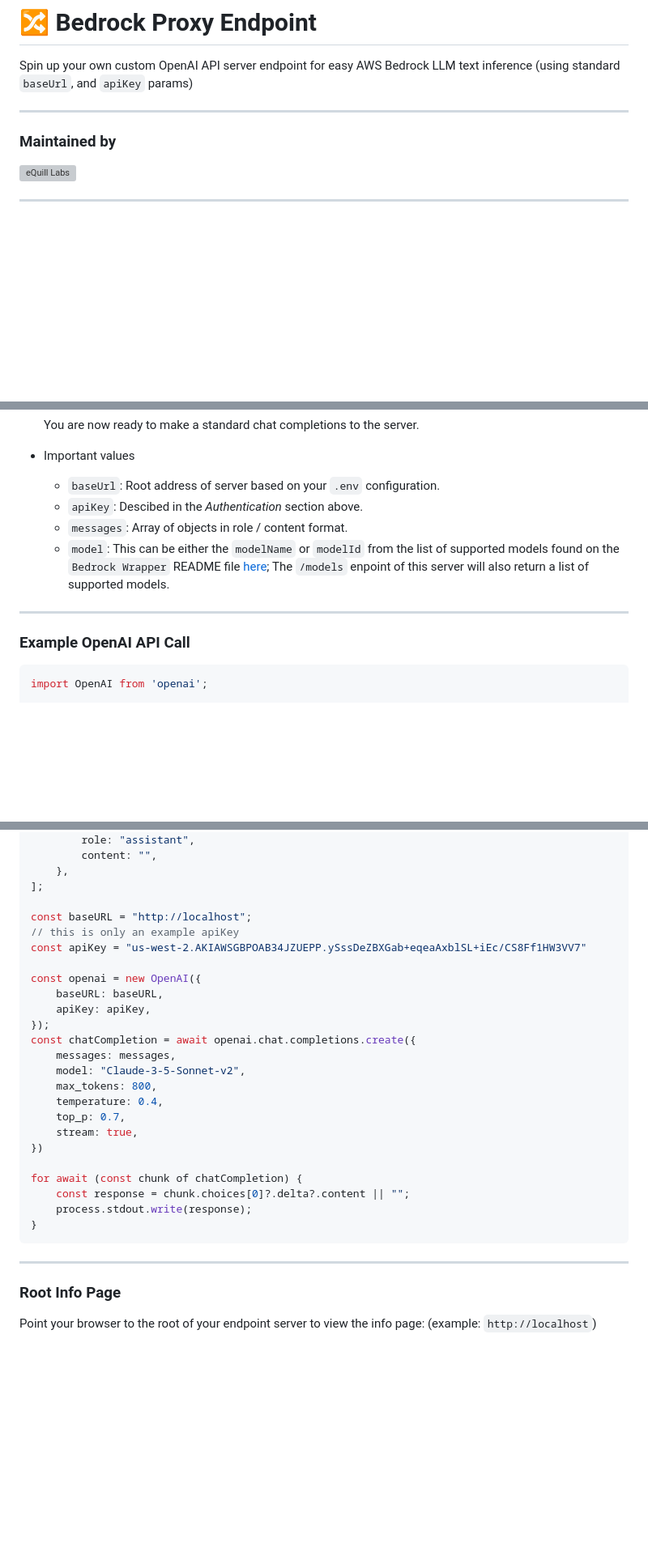
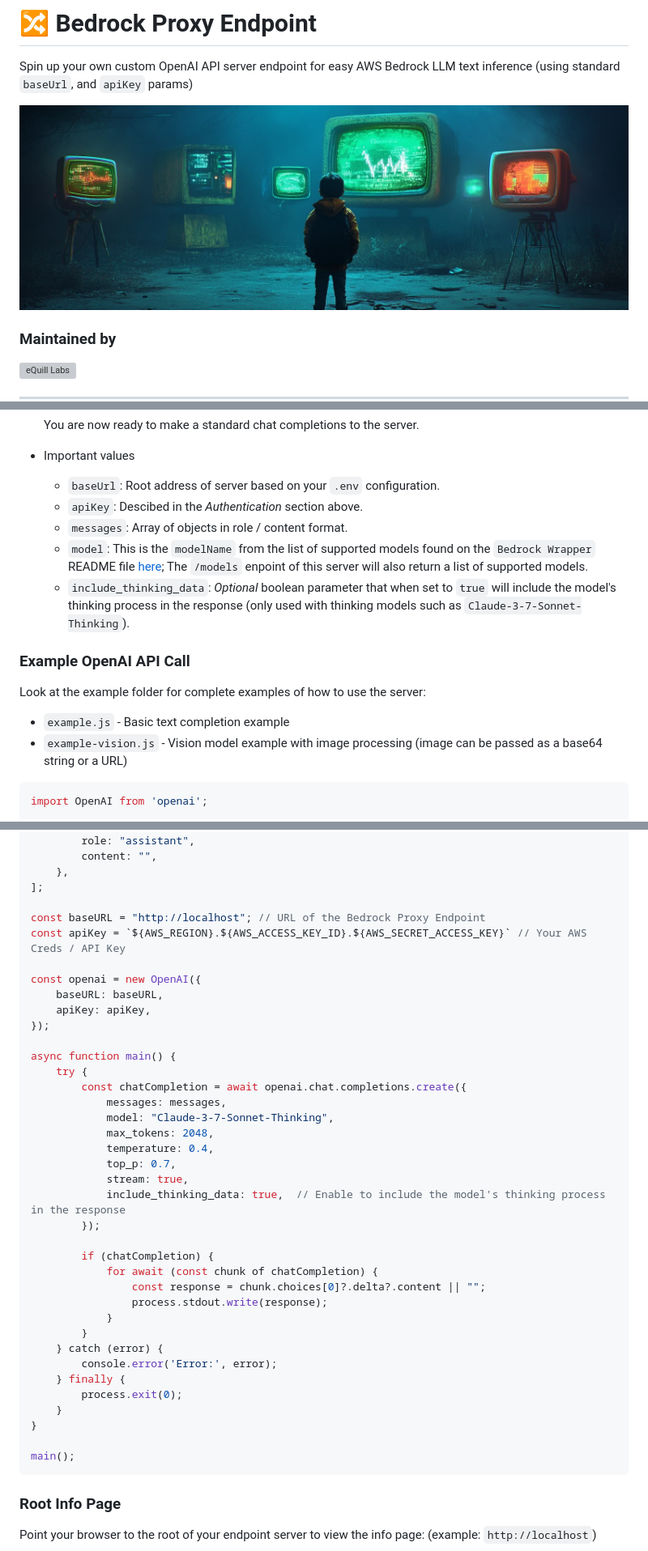
Before and after one commit to jparkerweb/bedrock-proxy-endpoint, a Markdown page: README.md, 3 parts joined by grey strips. Shown: that part at 81% size. Drawn GitHub-style; blank space fills up the shorter version; grey boxes are pictures that could not be loaded.

````diff
--- a/README.md
+++ b/README.md
@@ -1,7 +1,7 @@
 # 🔀 Bedrock Proxy Endpoint
 Spin up your own custom OpenAI API server endpoint for easy AWS Bedrock LLM text inference (using standard `baseUrl`, and `apiKey` params)
 
----
+![bedrock-proxy-endpoint](https://raw.githubusercontent.com/jparkerweb/bedrock-proxy-endpoint/refs/heads/main/.readme/bedrock-proxy-endpoint.jpg)
 
 ### Maintained by
 <a href="https://www.equilllabs.com">
@@ -91,11 +85,13 @@ Before getting started, make sure you have the following installed:
   - `baseUrl`: Root address of server based on your `.env` configuration.
   - `apiKey`: Descibed in the *Authentication* section above.
   - `messages`: Array of objects in role / content format.
-  - `model`: This can be either the `modelName` or `modelId` from the list of supported models found on the `Bedrock Wrapper` README file [here](https://github.com/jparkerweb/bedrock-wrapper?tab=readme-ov-file#supported-models); The `/models` enpoint of this server will also return a list of supported models.
-
----
+  - `model`: This is the `modelName` from the list of supported models found on the `Bedrock Wrapper` README file [here](https://github.com/jparkerweb/bedrock-wrapper?tab=readme-ov-file#supported-models); The `/models` enpoint of this server will also return a list of supported models.
+  - `include_thinking_data`: _Optional_ boolean parameter that when set to `true` will include the model's thinking process in the response (only used with thinking models such as `Claude-3-7-Sonnet-Thinking`).
 
 ### Example OpenAI API Call
+Look at the example folder for complete examples of how to use the server:
+- `example.js` - Basic text completion example
+- `example-vision.js` - Vision model example with image processing (image can be passed as a base64 string or a URL)
 
 ```javascript
 import OpenAI from 'openai';
@@ -115,30 +111,41 @@ const messages = [
     },
 ];
 
-const baseURL = "http://localhost";
-// this is only an example apiKey
-const apiKey = "us-west-2.AKIAWSGBPOAB34JZUEPP.ySssDeZBXGab+eqeaAxblSL+iEc/CS8Ff1HW3VV7"
+const baseURL = "http://localhost"; // URL of the Bedrock Proxy Endpoint
+const apiKey = `${AWS_REGION}.${AWS_ACCESS_KEY_ID}.${AWS_SECRET_ACCESS_KEY}` // Your AWS Creds / API Key
 
 const openai = new OpenAI({
     baseURL: baseURL,
     apiKey: apiKey,
 });
-const chatCompletion = await openai.chat.completions.create({
-    messages: messages,
-    model: "Claude-3-5-Sonnet-v2",
-    max_tokens: 800,
-    temperature: 0.4,
-    top_p: 0.7,
-    stream: true,
-})
 
-for await (const chunk of chatCompletion) {
-    const response = chunk.choices[0]?.delta?.content || "";
-    process.stdout.write(response);
+async function main() {
+    try {
+        const chatCompletion = await openai.chat.completions.create({
+            messages: messages,
+            model: "Claude-3-7-Sonnet-Thinking",
+            max_tokens: 2048,
+            temperature: 0.4,
+            top_p: 0.7,
+            stream: true,
+            include_thinking_data: true,  // Enable to include the model's thinking process in the response
+        });
+
+        if (chatCompletion) {
+            for await (const chunk of chatCompletion) {
+                const response = chunk.choices[0]?.delta?.content || "";
+                process.stdout.write(response);
+            }
+        }
+    } catch (error) {
+        console.error('Error:', error);
+    } finally {
+        process.exit(0);
+    }
 }
+
+main();
 ```
-
----
 
 ### Root Info Page
 
````
Also changed, not shown: other parts of README.md (+3 -11 lines), CHANGELOG.md (+9 -3 lines), example/lizard.jpg (added), 11 other files.
